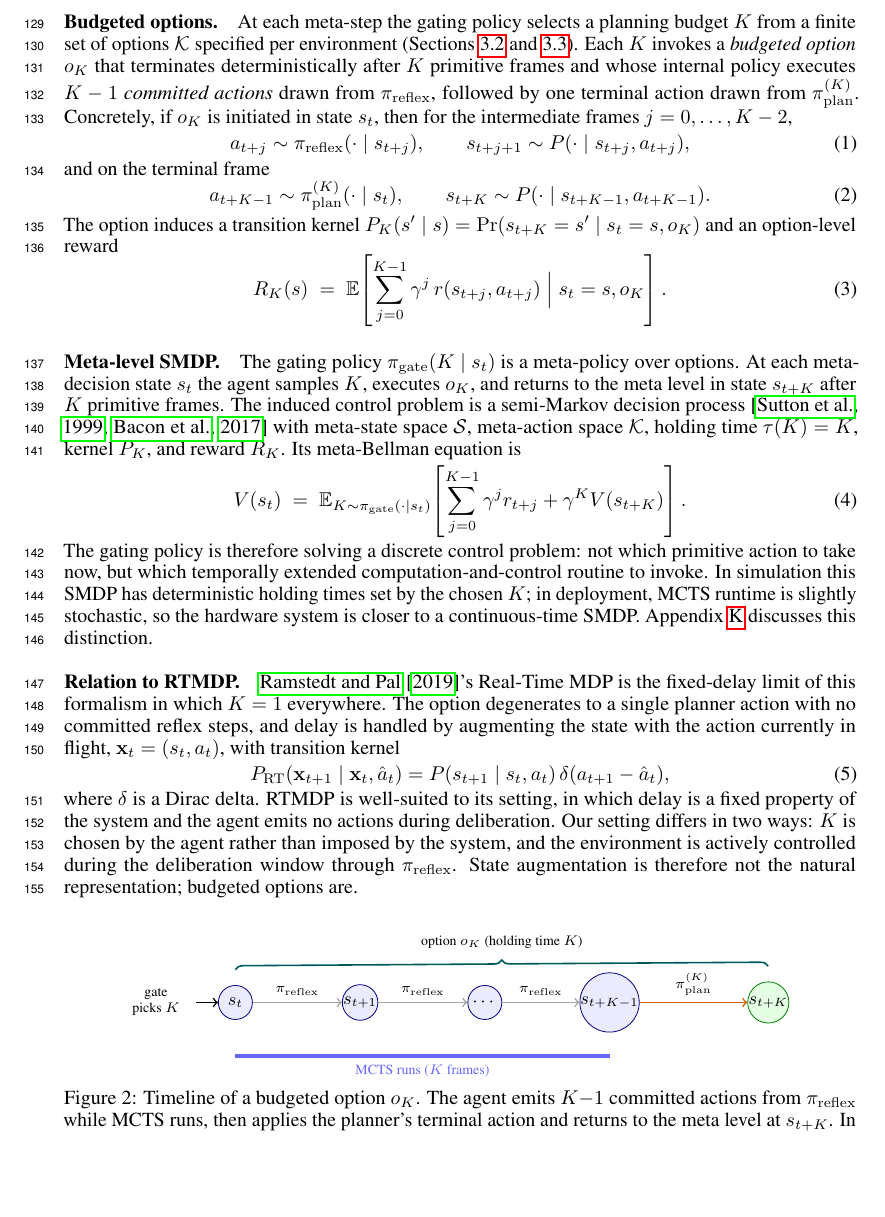
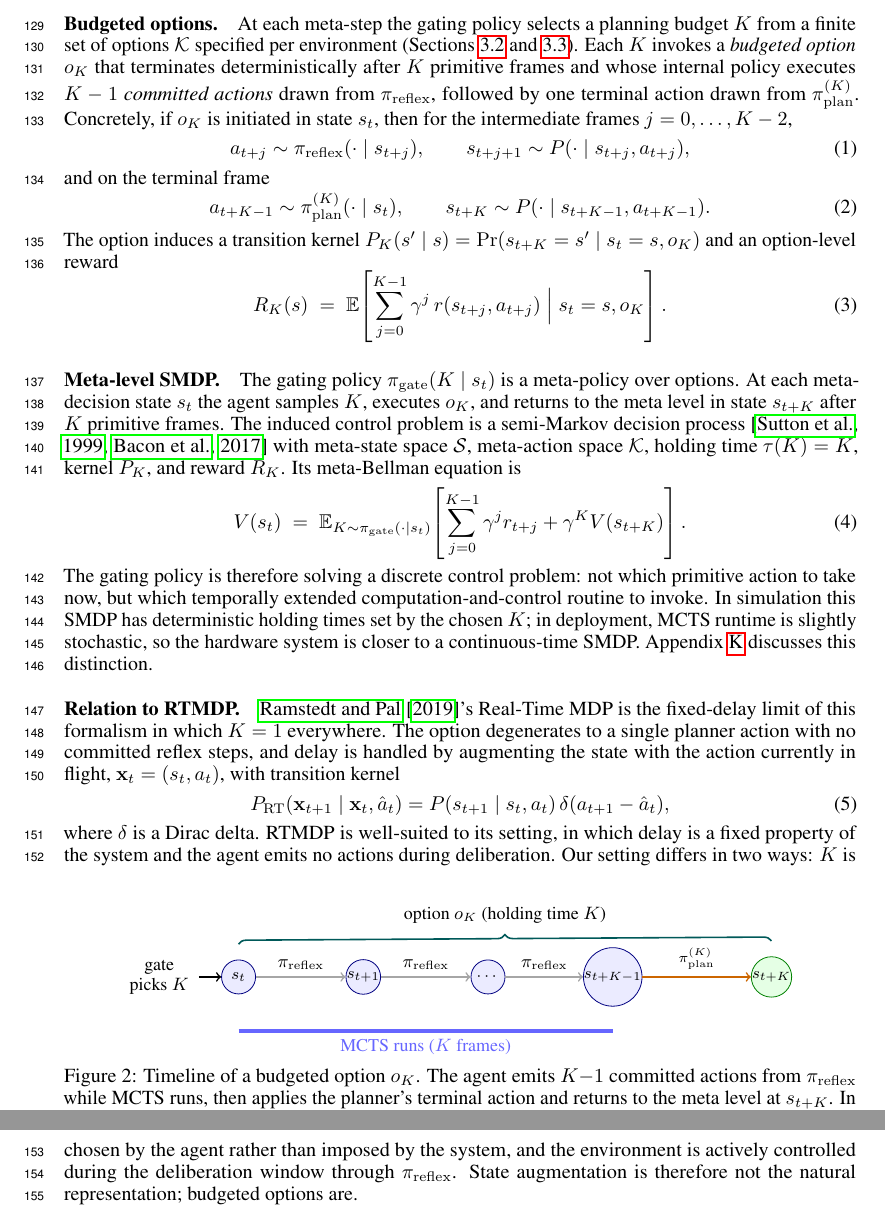
Before and after one commit to Aneeshers/realtime-rl, a LaTeX paper (neurips_2026.tex): part of page 4 of 30 before the commit and two parts of pages 4 and 5 of 30 after it, the two joined at a grey line, cut so that both start at the same text, the shorter picture padded with empty space. Compiled offline with pdfLaTeX.

Commit message:
make font size on tikz diagram larger

```diff
--- a/neurips_2026.tex
+++ b/neurips_2026.tex
@@ -449,27 +449,27 @@ option-level reward
   bracket/.style={decorate, decoration={brace, amplitude=4pt, raise=2pt}, thick, draw=teal!70!black}
 ]
 
-\node[state] (s0) at (0, 0) {$s_t$};
-\node[state] (s1) at (2.2, 0) {$s_{t{+}1}$};
-\node[state] (s2) at (4.4, 0) {$\cdots$};
-\node[state] (s3) at (6.6, 0) {$s_{t{+}K{-}1}$};
-\node[finalstate] (s4) at (9.4, 0) {$s_{t{+}K}$};
-
-\draw[committed] (s0) -- node[above, font=\scriptsize] {$\pi_{\mathrm{reflex}}$} (s1);
-\draw[committed] (s1) -- node[above, font=\scriptsize] {$\pi_{\mathrm{reflex}}$} (s2);
-\draw[committed] (s2) -- node[above, font=\scriptsize] {$\pi_{\mathrm{reflex}}$} (s3);
+\node[state] (s0) at (0, 0) {\footnotesize $s_t$};
+\node[state] (s1) at (2.2, 0) {\footnotesize $s_{t{+}1}$};
+\node[state] (s2) at (4.4, 0) {\footnotesize $\cdots$};
+\node[state] (s3) at (6.6, 0) {\footnotesize $s_{t{+}K{-}1}$};
+\node[finalstate] (s4) at (9.4, 0) {\footnotesize $s_{t{+}K}$};
+
+\draw[committed] (s0) -- node[above, font=\small] {$\pi_{\mathrm{reflex}}$} (s1);
+\draw[committed] (s1) -- node[above, font=\small] {$\pi_{\mathrm{reflex}}$} (s2);
+\draw[committed] (s2) -- node[above, font=\small] {$\pi_{\mathrm{reflex}}$} (s3);
 \draw[planned] (s3) -- node[above, font=\scriptsize] {$\pi_{\mathrm{plan}}^{(K)}$} (s4);
 
 \coordinate (m0) at (0,-0.95);
 \coordinate (m3) at (6.6,-0.95);
 \draw[thick, draw=blue!60, line width=2pt]
   (m0) -- (m3)
-  node[midway, below, font=\scriptsize, blue!60] {MCTS runs ($K$ frames)};
+  node[midway, below, font=\small, blue!60] {MCTS runs ($K$ frames)};
 
 \draw[bracket] ($(s0.north) + (0,0.2)$) -- ($(s4.north) + (0,0.2)$)
-  node[midway, above=8pt, font=\scriptsize] {option $o_K$ (holding time $K$)};
-
-\node[font=\scriptsize, align=center] at (-1.4, 0) {gate\\ picks $K$};
+  node[midway, above=8pt, font=\small] {option $o_K$ (holding time $K$)};
+
+\node[font=\small, align=center] at (-1.4, 0) {gate\\ picks $K$};
 \draw[->, thick] (-0.7, 0) -- (s0);
 
 \end{tikzpicture}
```
